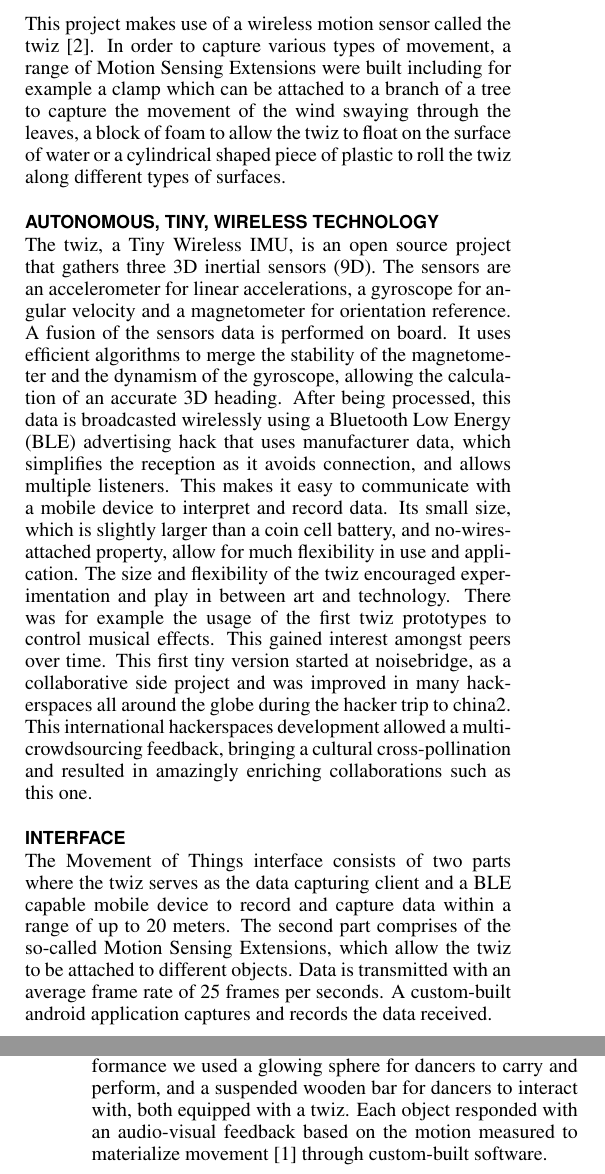
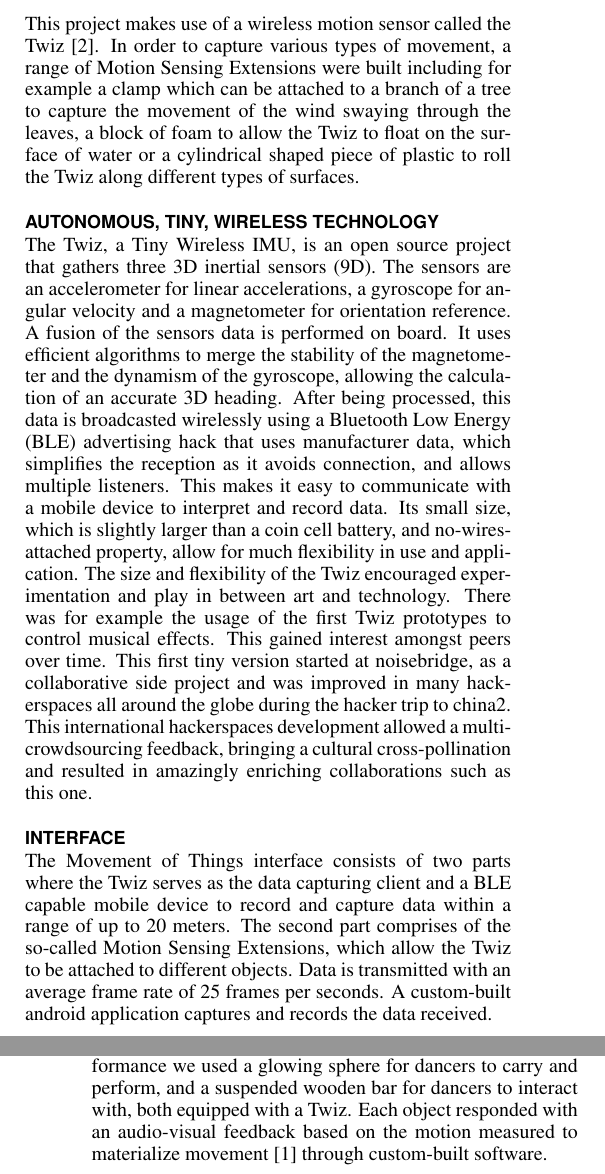
Before and after one commit to honnet/moco16-twiz, a LaTeX document (moco16-twiz.tex): two parts of the columns of pages 1 and 2 of 2, joined at a grey line, cut so that both start at the same text. Compiled offline with pdfLaTeX.

Commit message:
Substitute: twiz => Twiz.

```diff
--- a/moco16-twiz.tex
+++ b/moco16-twiz.tex
@@ -140,18 +140,18 @@
 \section{Capturing Movement}
 
 This project makes use of a wireless motion sensor
-called the twiz [2]. In order to capture various types of
+called the Twiz [2]. In order to capture various types of
 movement, a range of Motion Sensing Extensions were
 built including for example a clamp which can be
 attached to a branch of a tree to capture the movement
 of the wind swaying through the leaves, a block of
-foam to allow the twiz to float on the surface of water
-or a cylindrical shaped piece of plastic to roll the twiz
+foam to allow the Twiz to float on the surface of water
+or a cylindrical shaped piece of plastic to roll the Twiz
 along different types of surfaces.
 
 \section{Autonomous, Tiny, Wireless Technology}
 
-The twiz, a Tiny Wireless IMU, is an open source project
+The Twiz, a Tiny Wireless IMU, is an open source project
 that gathers three 3D inertial sensors (9D). The
 sensors are an accelerometer for linear accelerations,
 a gyroscope for angular velocity and a magnetometer for
@@ -169,10 +169,10 @@
 than a coin cell battery, and no-wires-attached
 property, allow for much flexibility in use and
 application.
-The size and flexibility of the twiz encouraged
+The size and flexibility of the Twiz encouraged
 experimentation and play in between art and
 technology. There was for example the usage of the
-first twiz prototypes to control musical effects. This
+first Twiz prototypes to control musical effects. This
 gained interest amongst peers over time. This first tiny
 version started at noisebridge, as a collaborative side
 project and was improved in many hackerspaces all
@@ -185,11 +185,11 @@
 \section{Interface}
 
 The Movement of Things interface consists of two parts
-where the twiz serves as the data capturing client and a
+where the Twiz serves as the data capturing client and a
 BLE capable mobile device to record and capture data
 within a range of up to 20 meters. The second part
 comprises of the so-called Motion Sensing Extensions,
-which allow the twiz to be attached to different objects.
+which allow the Twiz to be attached to different objects.
 Data is transmitted with an average frame rate of 25
 frames per seconds. A custom-built android application
 captures and records the data received.
@@ -225,7 +225,7 @@
 qualities. For this performance we used a glowing
 sphere for dancers to carry and perform, and a
 suspended wooden bar for dancers to interact with,
-both equipped with a twiz. Each object responded with
+both equipped with a Twiz. Each object responded with
 an audio-visual feedback based on the motion
 measured to materialize movement [1] through
 custom-built software.
```
